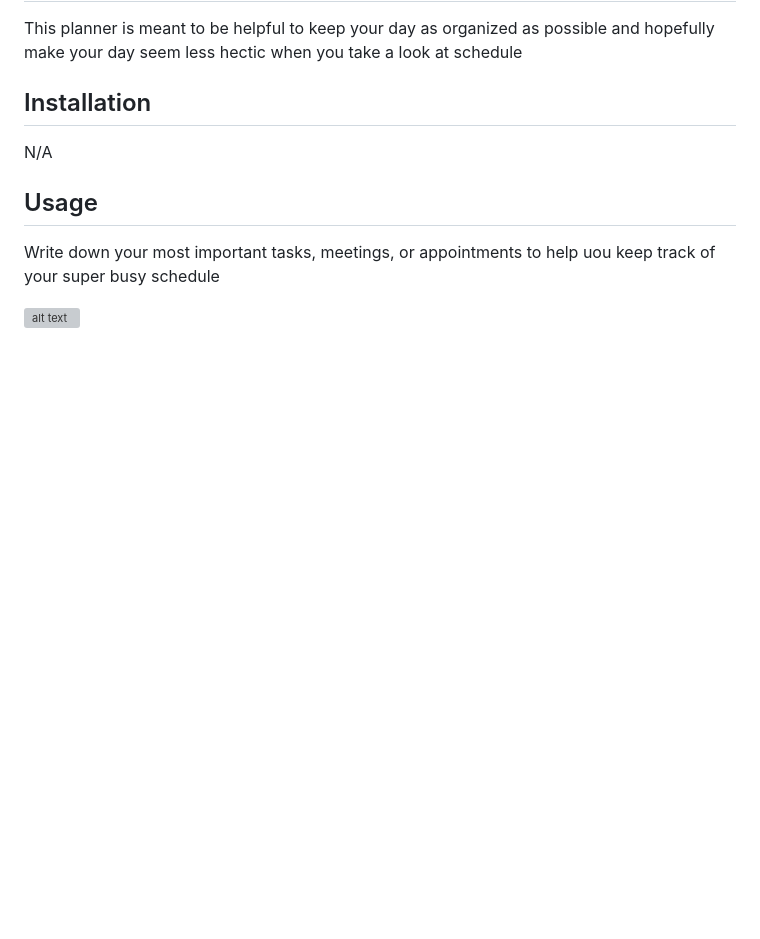
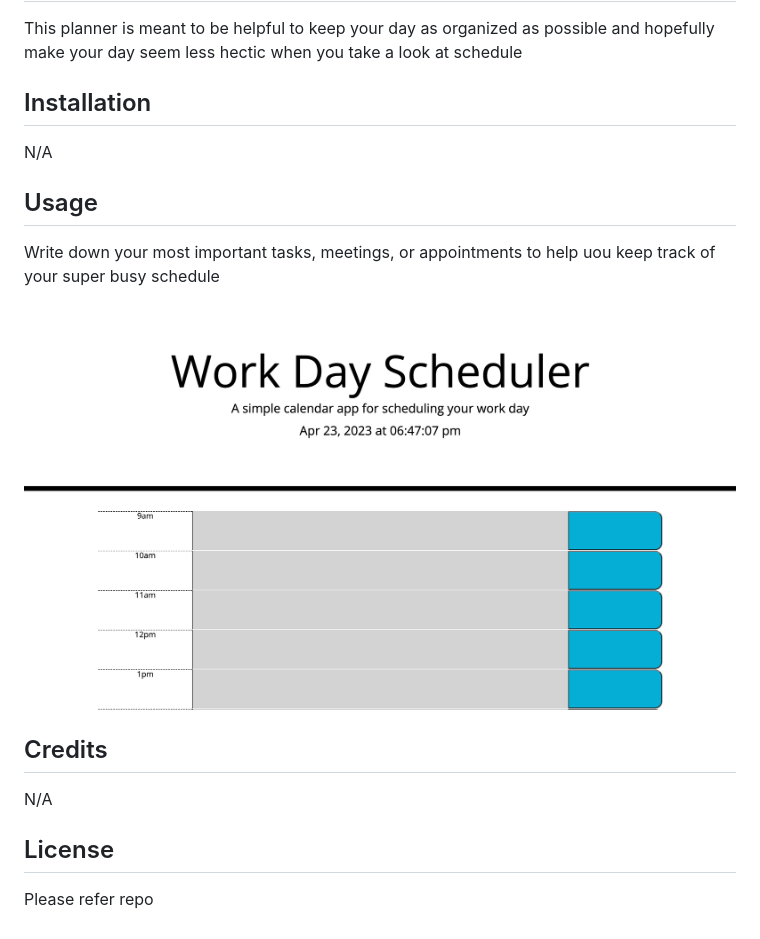
Before and after one commit to a-monroy99/my-planner, a Markdown page: README.md, the part around the change. Drawn GitHub-style; pictures changed too: assets/screenshot.png (added); blank space fills up the shorter version; grey boxes are pictures that could not be loaded.

```diff
--- a/README.md
+++ b/README.md
@@ -12,4 +12,12 @@ N/A
 
 Write down your most important tasks, meetings, or appointments to help uou keep track of your super busy schedule
 
-![alt text](assets/images/screenshot.png)
+![planner scheduler with current date and 9am - 5pm time](assets/screenshot.png)
+
+## Credits
+
+ N/A
+
+ ## License
+
+ Please refer repo
```
Also changed, not shown: 1 other file.
